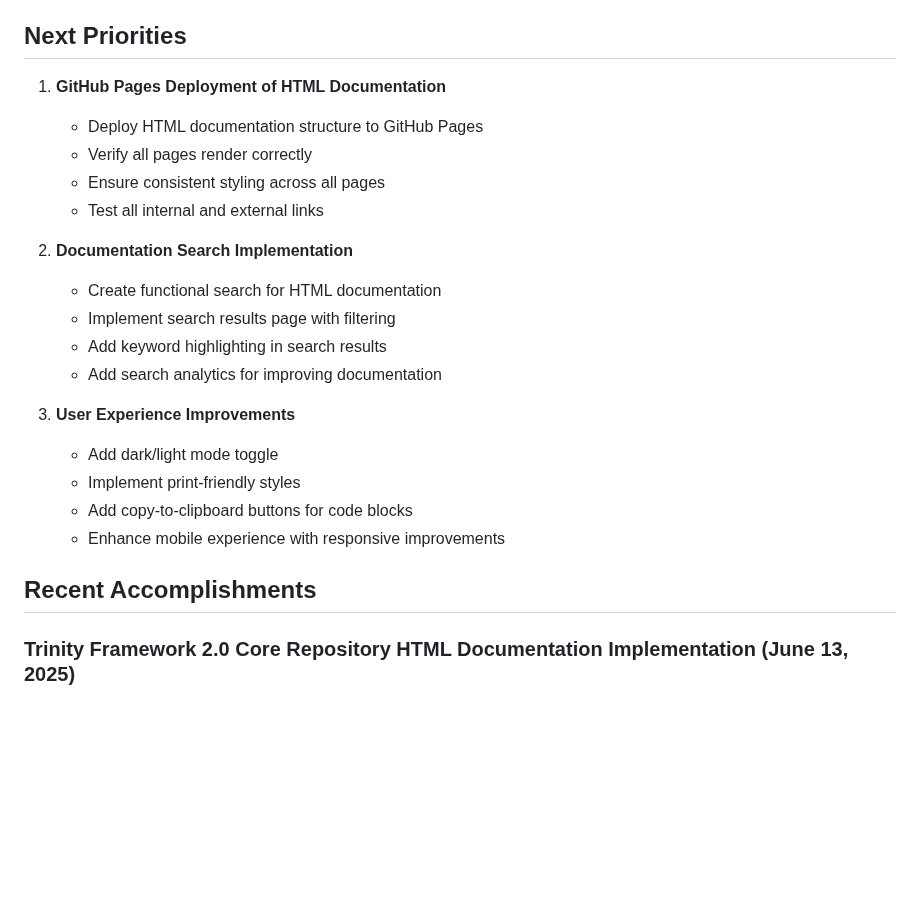
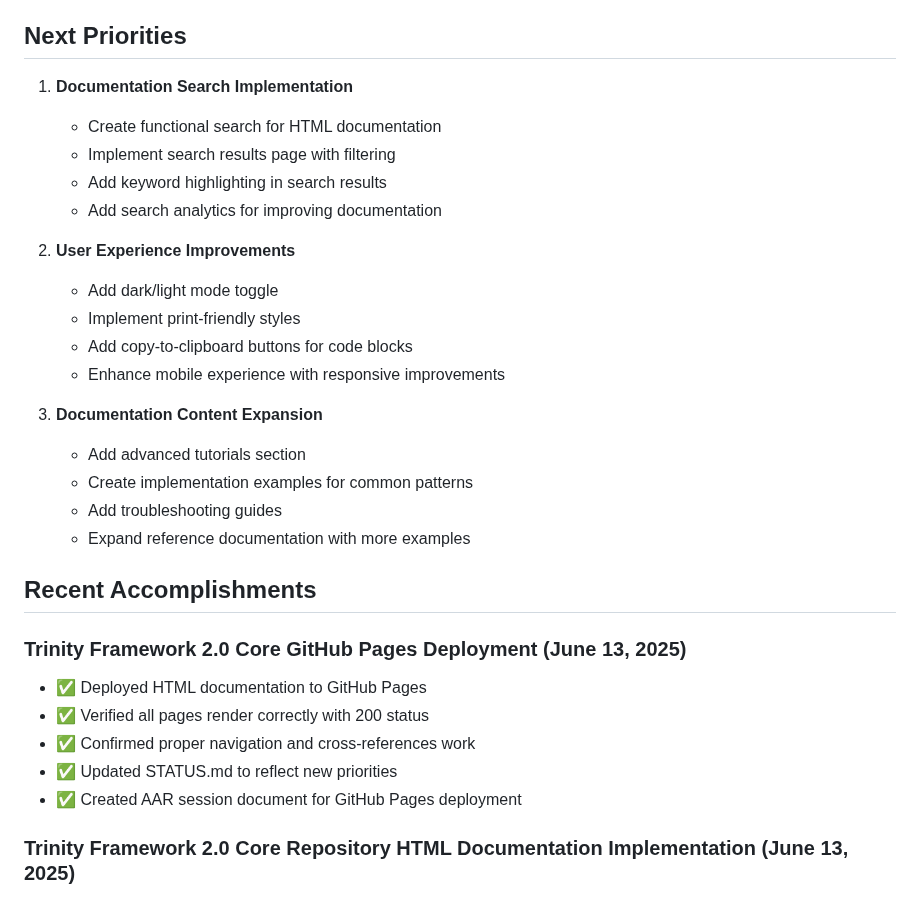
Before and after one commit to jlchatha/trinity-framework-core, a Markdown page: STATUS.md, the part around the change. Rendered like a GitHub page; blank space fills up the shorter version.

```diff
--- a/STATUS.md
+++ b/STATUS.md
@@ -170,25 +170,32 @@ None currently identified
 
 ## Next Priorities
 
-1. **GitHub Pages Deployment of HTML Documentation**
-   - Deploy HTML documentation structure to GitHub Pages
-   - Verify all pages render correctly
-   - Ensure consistent styling across all pages
-   - Test all internal and external links
-
-2. **Documentation Search Implementation**
+1. **Documentation Search Implementation**
    - Create functional search for HTML documentation
    - Implement search results page with filtering
    - Add keyword highlighting in search results
    - Add search analytics for improving documentation
 
-3. **User Experience Improvements**
+2. **User Experience Improvements**
    - Add dark/light mode toggle
    - Implement print-friendly styles
    - Add copy-to-clipboard buttons for code blocks
    - Enhance mobile experience with responsive improvements
 
+3. **Documentation Content Expansion**
+   - Add advanced tutorials section
+   - Create implementation examples for common patterns
+   - Add troubleshooting guides
+   - Expand reference documentation with more examples
+
 ## Recent Accomplishments
+
+### Trinity Framework 2.0 Core GitHub Pages Deployment (June 13, 2025)
+- ✅ Deployed HTML documentation to GitHub Pages
+- ✅ Verified all pages render correctly with 200 status
+- ✅ Confirmed proper navigation and cross-references work
+- ✅ Updated STATUS.md to reflect new priorities
+- ✅ Created AAR session document for GitHub Pages deployment
 
 ### Trinity Framework 2.0 Core Repository HTML Documentation Implementation (June 13, 2025)
 - ✅ Created proper `/docs` directory structure with correct organization
```
Also changed, not shown: AAR/sessions/2025-06-13-html-documentation-github-pages-deployment.md (added, +63 -0 lines).
